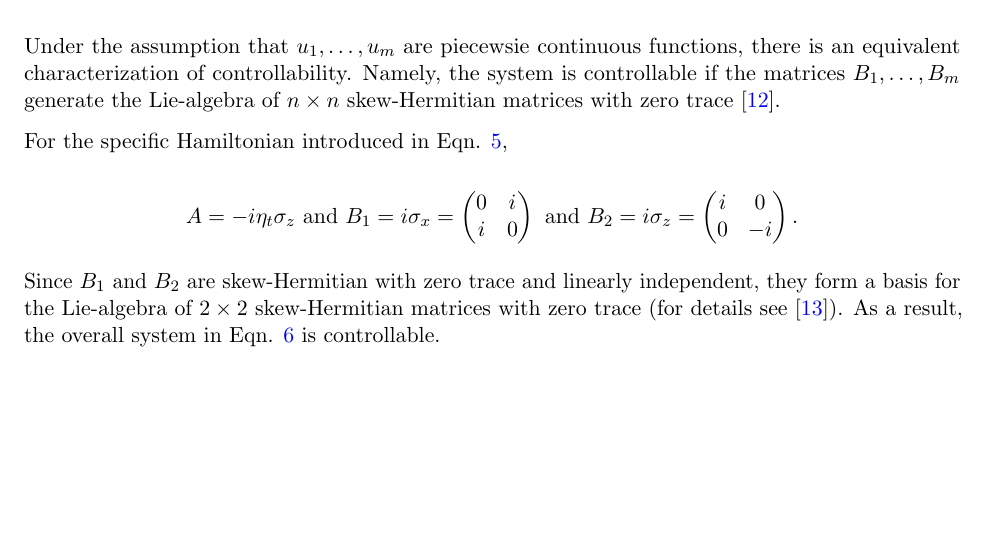
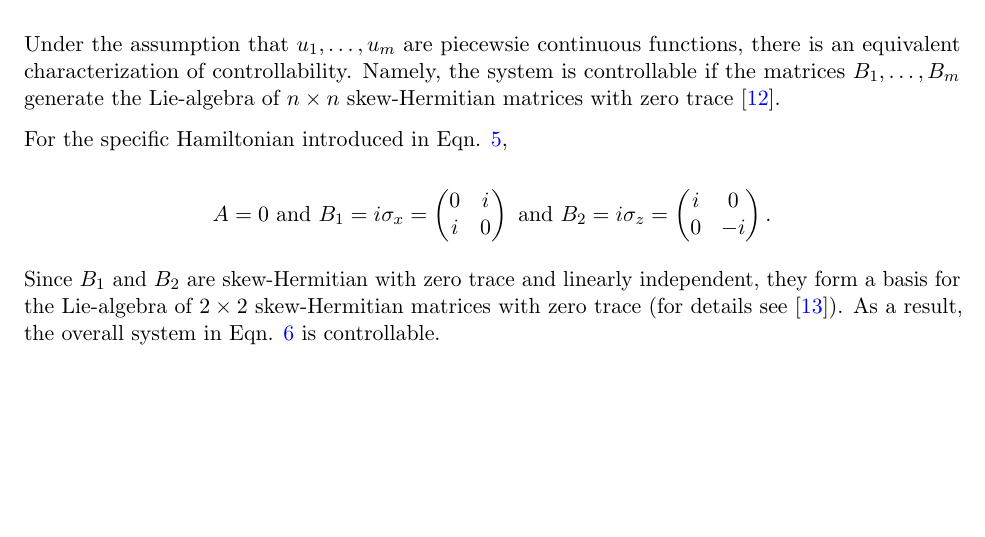
Before and after one commit to EmilyMWright/RL-For-Quantum-State-Preparation, a LaTeX document (Report/RL_for_QSP.tex, which reads Report/sections/Problem_Description.tex): part of page 8 of 9, cut so that both start at the same text. Compiled offline with pdfLaTeX.

Commit message:
Fixes controllability statement

```diff
--- a/Report/sections/Problem_Description.tex
+++ b/Report/sections/Problem_Description.tex
@@ -60,7 +60,7 @@ Under the assumption that $u_1, \hdots, u_m$ are piecewsie continuous functions,
 
 For the specific Hamiltonian introduced in Eqn. \ref{modelhaml},
 
-$$A = -i \eta_t \sigma_z \text{ and } B_1 = i \sigma_x = \begin{pmatrix} 0 & i \\ i & 0\end{pmatrix} \text{ and } B_2 = i \sigma_z = \begin{pmatrix} i & 0 \\ 0 & -i\end{pmatrix}.$$
+$$A = 0 \text{ and } B_1 = i \sigma_x = \begin{pmatrix} 0 & i \\ i & 0\end{pmatrix} \text{ and } B_2 = i \sigma_z = \begin{pmatrix} i & 0 \\ 0 & -i\end{pmatrix}.$$
 
 Since $B_1$ and $B_2$ are skew-Hermitian with zero trace and linearly independent, they form a basis for the Lie-algebra of $2 \times 2$ skew-Hermitian matrices with zero trace (for details see \cite{aless2010topo}). As a result, the overall system in Eqn. \ref{model} is controllable.
 
```
Also changed, not shown: Report/RL_for_QSP.pdf, Report/sections/Problem_Description.pdf.
